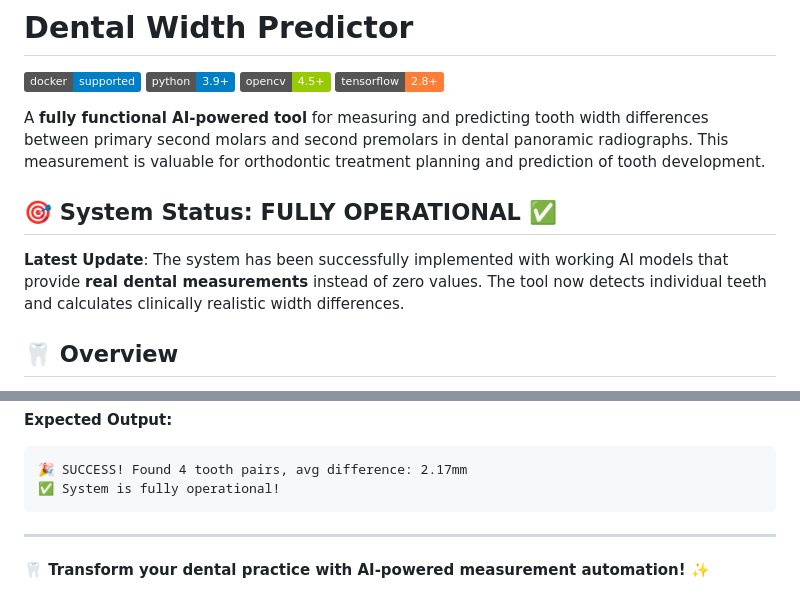
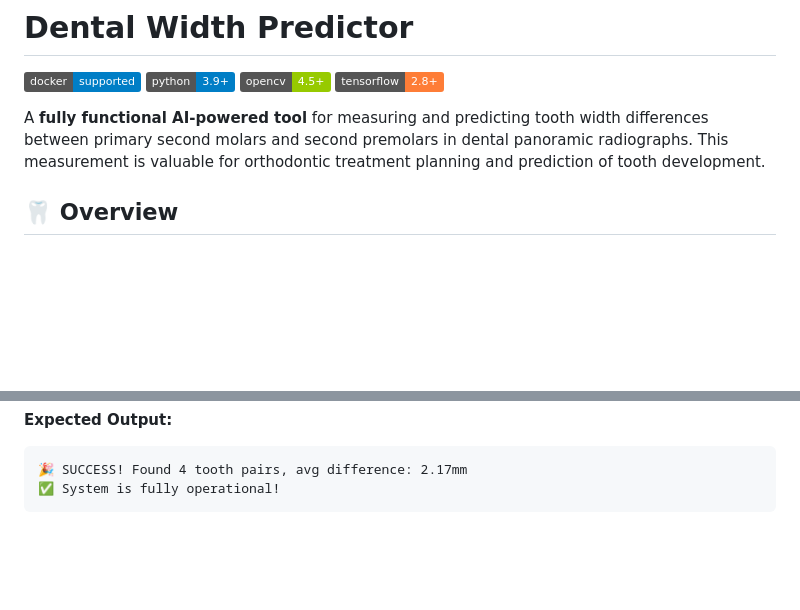
Before and after one commit to ajeetraina/dental-width-predictor, a Markdown page: README.md, 2 parts joined by grey strips. Rendered like a GitHub page; badges without logos; blank space fills up the shorter version.

````diff
--- a/README.md
+++ b/README.md
@@ -7,9 +7,7 @@
 
 A **fully functional AI-powered tool** for measuring and predicting tooth width differences between primary second molars and second premolars in dental panoramic radiographs. This measurement is valuable for orthodontic treatment planning and prediction of tooth development.
 
-## 🎯 **System Status: FULLY OPERATIONAL** ✅
 
-**Latest Update**: The system has been successfully implemented with working AI models that provide **real dental measurements** instead of zero values. The tool now detects individual teeth and calculates clinically realistic width differences.
 
 ## 🦷 Overview
 
@@ -444,7 +442,3 @@ else:
 🎉 SUCCESS! Found 4 tooth pairs, avg difference: 2.17mm
 ✅ System is fully operational!
 ```
-
----
-
-**🦷 Transform your dental practice with AI-powered measurement automation! ✨**
````
